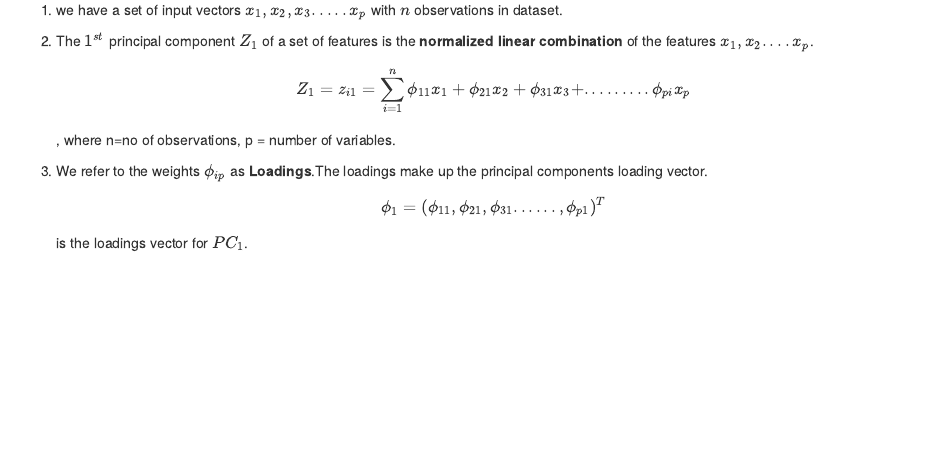
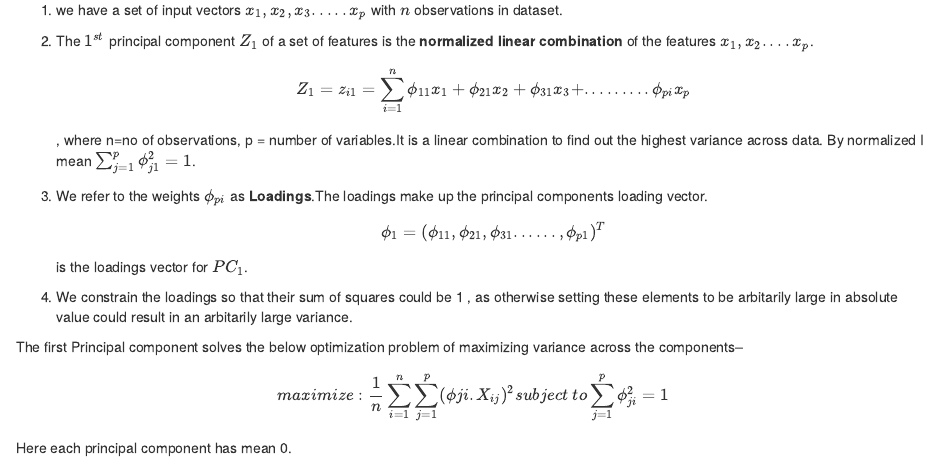
Before and after one commit to anishsingh20/Statistical-Learning-using-R, an R Markdown document (PCA-notebook.rmd): the page in a window 1100 px wide, from 840 px down. Rendered offline with R 4.5, knitr and Pandoc, with nearby package versions.

Commit message:
objective function added

```diff
--- a/PCA-notebook.rmd
+++ b/PCA-notebook.rmd
@@ -43,7 +43,17 @@ This technique is often termed as __Dimentionality Reduction__ which is famous t
 
 2) The $1^{st}$ principal component $Z_1$ of a set of features is the __normalized linear combination__ of the features $x_1,x_2....x_p$.
     $$Z_1=z_{i1} = \sum_{i=1}^n \phi_{11}x_1 + \phi_{{21}}x_2 + \phi_{31}x_3 + .........\phi_{pi}x_p $$,
-where n=no of observations, p = number of variables.
+where n=no of observations, p = number of variables.It is a linear combination to find out the highest variance across data.
+By normalized I mean $\sum_{j=1}^{p} \phi_{j1}^2 = 1$.
 
-3) We refer to the weights $\phi_{ip}$ as __Loadings__.The loadings make up the principal components loading vector.
+3) We refer to the weights $\phi_{pi}$ as __Loadings__.The loadings make up the principal components loading vector.
 $$\phi_1 = (\phi_{11},\phi_{21},\phi_{31}......,\phi_{p1})^T$$ is the loadings vector for $PC_1$.
+
+4) We constrain the loadings so that their sum of squares could be 1 , as otherwise setting these elements to be arbitarily large in absolute value could result in an arbitarily large variance.
+
+
+
+The first Principal component solves the below optimization problem of maximizing variance across the components--
+
+$$maximize: \frac{1}{n} \sum_{i=1}^n \sum_{j=1}^p (\phi{ji}.X_{ij})^2  subject \ to \sum_{j=1}^p \phi_{ji}^2=1  $$
+Here each principal component has mean 0.
```
